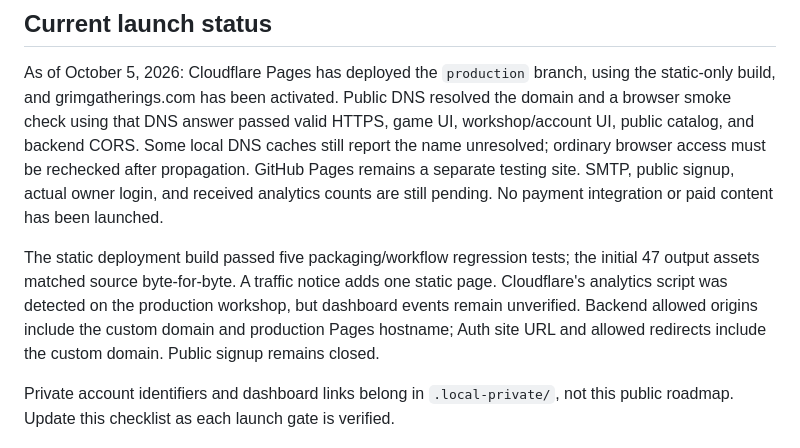
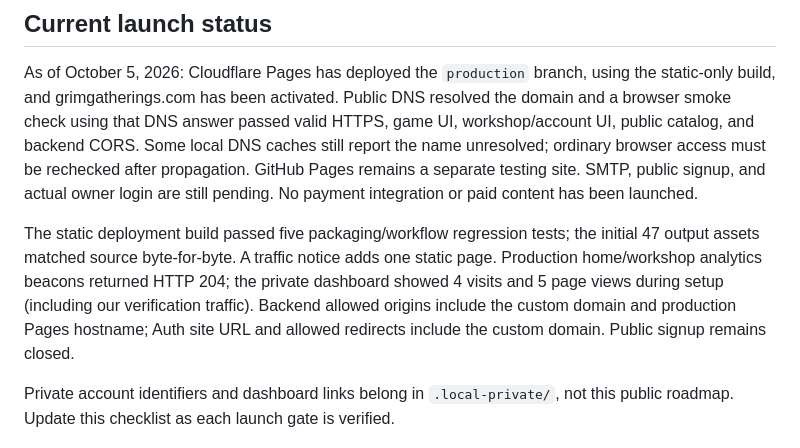
Before and after one commit to Evil0ctopus/grim-gatherings, a Markdown page: ROADMAP.md, the part around one of its changes. GitHub-like rendering.

```diff
--- a/ROADMAP.md
+++ b/ROADMAP.md
@@ -115,13 +115,14 @@ DNS resolved the domain and a browser smoke check using that DNS answer passed
 valid HTTPS, game UI, workshop/account UI, public catalog, and backend CORS.
 Some local DNS caches still report the name unresolved; ordinary browser access
 must be rechecked after propagation. GitHub Pages remains a separate testing
-site. SMTP, public signup, actual owner login, and received analytics counts are
-still pending. No payment integration or paid content has been launched.
+site. SMTP, public signup, and actual owner login are still pending. No payment
+integration or paid content has been launched.
 
 The static deployment build passed five packaging/workflow regression tests;
 the initial 47 output assets matched source byte-for-byte. A traffic notice adds
-one static page. Cloudflare's analytics script was detected on the production
-workshop, but dashboard events remain unverified. Backend allowed origins include
+one static page. Production home/workshop analytics beacons returned HTTP 204;
+the private dashboard showed 4 visits and 5 page views during setup (including
+our verification traffic). Backend allowed origins include
 the custom domain and production Pages hostname; Auth site URL and allowed
 redirects include the custom domain. Public signup remains closed.
 
```
Also changed, not shown: other parts of ROADMAP.md (+3 -3 lines), README.md (+3 -2 lines).
